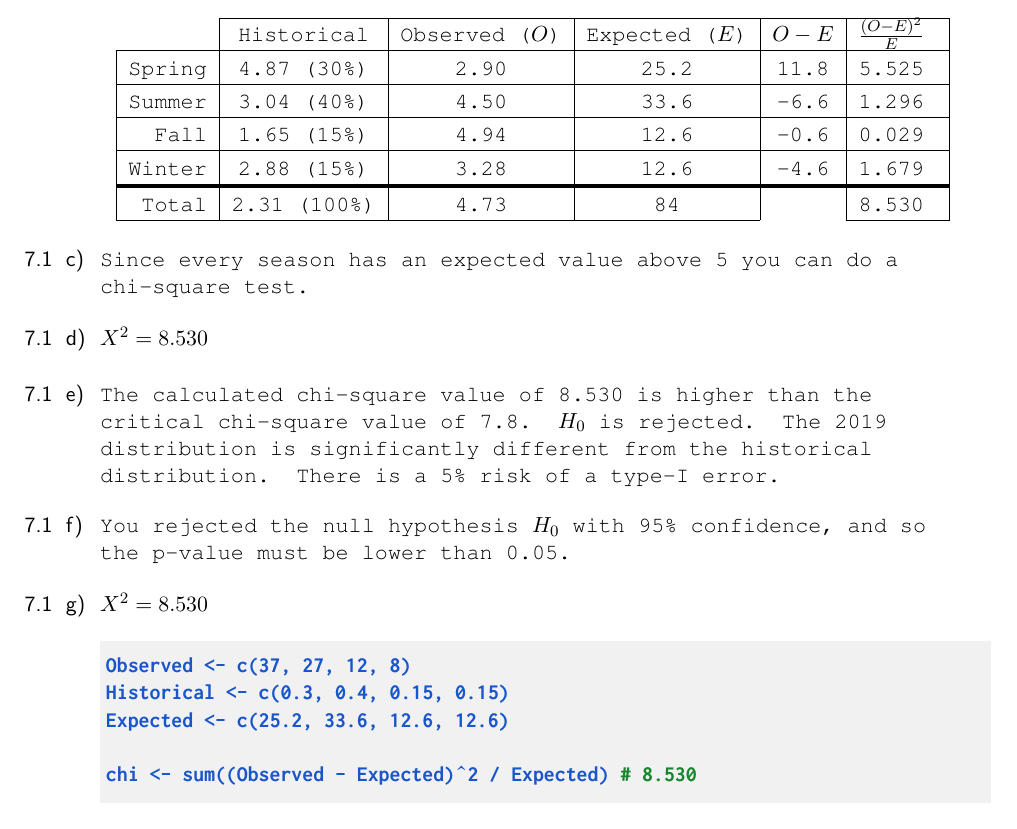
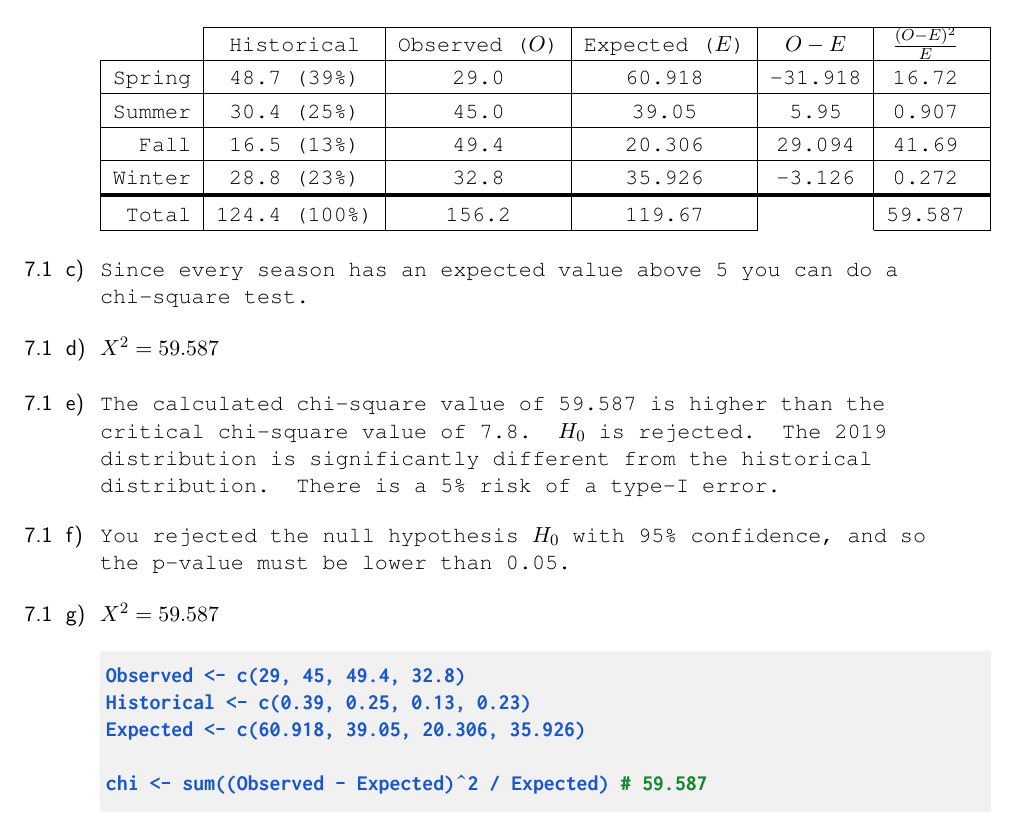
Before and after one commit to koenderks/sfb, a LaTeX book (LaTeX/Book.tex, which reads LaTeX/Files/2. Contents/Appendix E - Answers/Chapters/Chapter 7.tex, LaTeX/Files/2. Contents/Chapter 7 - Comparing proportions and distributions/Assignments/Assignment 7.1.tex): part of page 32 of 52, cut so that both start at the same text. The pictures show the PDF file Chapters/Appendix E - Answers.pdf that the author committed with the source.

Commit message:
Update exercise 7.1

```diff
--- a/LaTeX/Files/2. Contents/Appendix E - Answers/Chapters/Chapter 7.tex
+++ b/LaTeX/Files/2. Contents/Appendix E - Answers/Chapters/Chapter 7.tex
@@ -16,15 +16,15 @@ Expected number = Historical \% $\times$ Observed number
     \cline{2-6}
     \multicolumn{1}{c|}{} & Historical & Observed ($O$) & Expected ($E$) & $O - E$ & $\frac{(O - E)^2}{E}$ \tstrut\bstrut\\
     \hline
-    Spring & 4.87 (30\%) & 2.90 & 25.2 & 11.8 & 5.525 \tstrut\bstrut\\
+    Spring & 48.7 (39\%) & 29.0 & 60.918 & -31.918 & 16.72 \tstrut\bstrut\\
     \hline
-    Summer & 3.04 (40\%) & 4.50 & 33.6 & -6.6 & 1.296 \tstrut\bstrut\\
+    Summer & 30.4 (25\%) & 45.0 & 39.05 & 5.95 & 0.907 \tstrut\bstrut\\
     \hline
-    Fall & 1.65 (15\%) & 4.94 & 12.6 & -0.6 & 0.029 \tstrut\bstrut\\
+    Fall & 16.5 (13\%) & 49.4 & 20.306 & 29.094 & 41.69 \tstrut\bstrut\\
     \hline
-    Winter & 2.88 (15\%) & 3.28 & 12.6 & -4.6 & 1.679 \tstrut\bstrut\\
+    Winter & 28.8 (23\%) & 32.8 & 35.926 & -3.126 & 0.272 \tstrut\bstrut\\
     \noalign{\hrule height 2pt}
-    Total & 2.31 (100\%) & 4.73 & 84 &  & 8.530 \tstrut\bstrut\\
+    Total & 124.4 (100\%) & 156.2 & 119.67 &  & 59.587 \tstrut\bstrut\\
     \cline{1-4} \cline{6-6}
     \end{tabular}
 \end{center}
@@ -35,11 +35,11 @@ Expected number = Historical \% $\times$ Observed number
 }
 
 \answer{
-    $X^2 = 8.530$
+    $X^2 = 59.587$
 }
 
 \answer{
-    The calculated chi-square value of 8.530 is higher than the critical chi-square value of 7.8. $H_0$ is rejected. The 2019 distribution is significantly different from the historical distribution. There is a 5\% risk of a type-I error.
+    The calculated chi-square value of 59.587 is higher than the critical chi-square value of 7.8. $H_0$ is rejected. The 2019 distribution is significantly different from the historical distribution. There is a 5\% risk of a type-I error.
 }
 
 \answer{
@@ -47,9 +47,9 @@ Expected number = Historical \% $\times$ Observed number
 }
 
 \answer{
-    $X^2 = 8.530$ \\
+    $X^2 = 59.587$ \\
     \\
-    \answercode{Observed <- c(37, 27, 12, 8) \\
-Historical <- c(0.3, 0.4, 0.15, 0.15) \\
-Expected <- c(25.2, 33.6, 12.6, 12.6) \\
+    \answercode{Observed <- c(29, 45, 49.4, 32.8) \\
+Historical <- c(0.39, 0.25, 0.13, 0.23) \\
+Expected <- c(60.918, 39.05, 20.306, 35.926) \\
  \\
@@ -75,12 +74,13 @@ chisq.test(x = Observed, p = Historical, rescale.p = TRUE) \\
-{\color{dataset}\# p-value: 0.0362}}
+{\color{dataset}\# Chi-squared value: 59.587} \\
+{\color{dataset}\# p-value: 7.201e-13}}
 }
 
 \answer{
-    The expected values are 25.2, 33.6, 12.6, and 12.6. \texttt{R} shows the same expected values.\\
+    The expected values are 60.918, 39.05, 20.306, and 35.926. \texttt{R} shows the same expected values.\\
     \\
     \answercode{chisq <- chisq.test(x = Observed, p = Historical) \\
 chisq\$expected   {\color{dataset}\# Extract expected values with \$expected} \\
-{\color{dataset}\# 25.2 33.6 12.6 12.6}}
+{\color{dataset}\# 60.918 39.050 20.306 35.926}}
 }
 
 \answerbreakline \setcounter{section}{2} \setcounter{answer}{0}
--- a/LaTeX/Files/2. Contents/Chapter 7 - Comparing proportions and distributions/Assignments/Assignment 7.1.tex
+++ b/LaTeX/Files/2. Contents/Chapter 7 - Comparing proportions and distributions/Assignments/Assignment 7.1.tex
@@ -99,9 +99,9 @@ Run the following code in \texttt{R} to import the data: \\
 \end{minipage}
 \vspace*{.1cm}
 
-\codeblock{Observed   <- c(37, 27, 12, 8)\\
-Historical <- c(0.3, 0.4, 0.15, 0.15)\\
-Expected   <- c(25.2, 33.6, 12.6, 12.6)}
+\codeblock{Observed <- c(29, 45, 49.4, 32.8) \\
+Historical <- c(0.39, 0.25, 0.13, 0.23) \\
+Expected <- c(60.918, 39.05, 20.306, 35.926)}
 
 \question{
     Calculate the \concept{Chi-square value} for these data using \texttt{R}.
```
Also changed, not shown: Chapters/Appendix E - Answers.pdf, Chapters/Chapter 7 - Comparing proportions and distributions.pdf, LaTeX/Files/2. Contents/Appendix E - Answers/Chapters/Chapter 7.tex (5 more changed lines), LaTeX/Files/2. Contents/Chapter 7 - Comparing proportions and distributions/Assignments/Assignment 7.1.tex (12 more changed lines).
